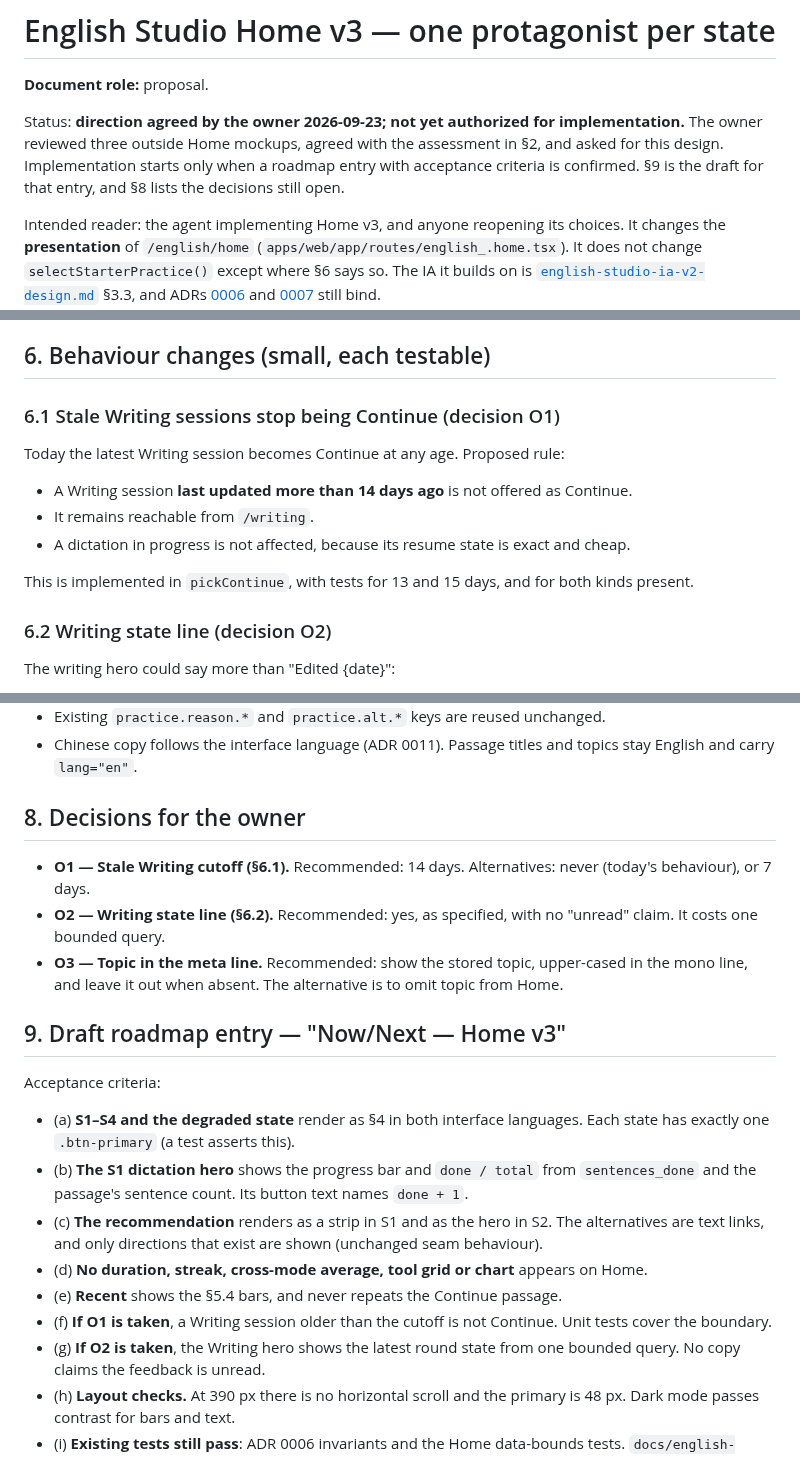
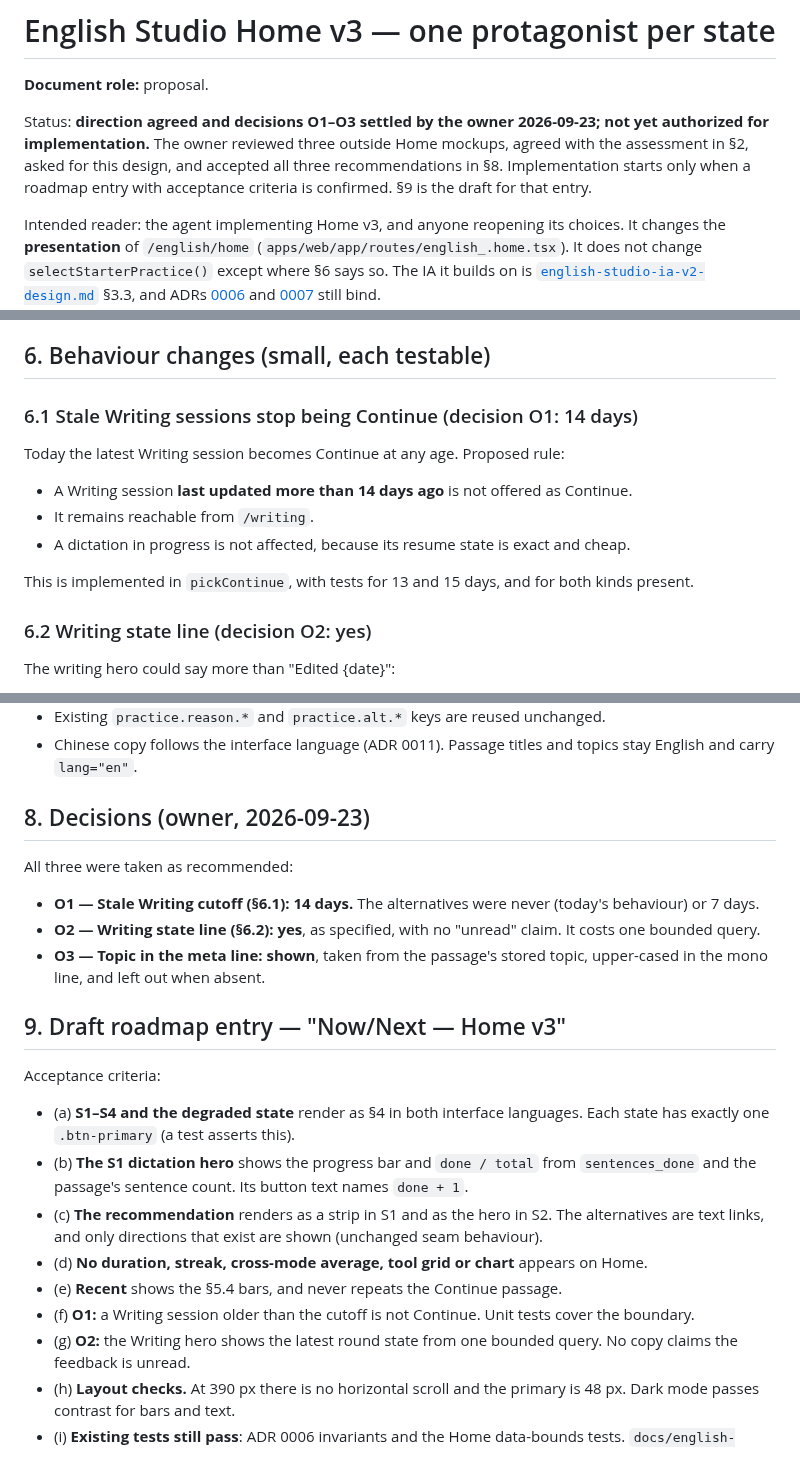
Before and after one commit to zxsun2022/bcailab, a Markdown page: docs/home-v3-design.md, 3 parts joined by grey strips. GitHub-like rendering.

Commit message:
docs: record the owner's Home v3 decisions O1-O3
The owner accepted all three recommendations on 2026-09-23: a 14-day cutoff for
offering a Writing session as Continue, the Writing round-state line, and the
passage topic in the meta line. Implementation is still not authorized.

Co-Authored-By: Claude Opus 5.5 <noreply@anthropic.com>

```diff
--- a/docs/home-v3-design.md
+++ b/docs/home-v3-design.md
@@ -2,10 +2,11 @@
 
 **Document role:** proposal.
 
-Status: **direction agreed by the owner 2026-09-23; not yet authorized for implementation.**
-The owner reviewed three outside Home mockups, agreed with the assessment in §2, and asked for
-this design. Implementation starts only when a roadmap entry with acceptance criteria is
-confirmed. §9 is the draft for that entry, and §8 lists the decisions still open.
+Status: **direction agreed and decisions O1–O3 settled by the owner 2026-09-23; not yet
+authorized for implementation.** The owner reviewed three outside Home mockups, agreed with the
+assessment in §2, asked for this design, and accepted all three recommendations in §8.
+Implementation starts only when a roadmap entry with acceptance criteria is confirmed. §9 is the
+draft for that entry.
 
 Intended reader: the agent implementing Home v3, and anyone reopening its choices. It changes the
 **presentation** of `/english/home` (`apps/web/app/routes/english_.home.tsx`). It does not change
@@ -168,7 +169,7 @@ A three-column grid: title (with its mode line under it) · bar · value.
 
 ## 6. Behaviour changes (small, each testable)
 
-### 6.1 Stale Writing sessions stop being Continue (decision O1)
+### 6.1 Stale Writing sessions stop being Continue (decision O1: 14 days)
 
 Today the latest Writing session becomes Continue at any age. Proposed rule:
 
@@ -178,7 +179,7 @@ Today the latest Writing session becomes Continue at any age. Proposed rule:
 
 This is implemented in `pickContinue`, with tests for 13 and 15 days, and for both kinds present.
 
-### 6.2 Writing state line (decision O2)
+### 6.2 Writing state line (decision O2: yes)
 
 The writing hero could say more than "Edited {date}":
 
@@ -211,14 +212,16 @@ keeping three rows. This is a pure change in the loader's `recent` assembly.
 - Chinese copy follows the interface language (ADR 0011). Passage titles and topics stay English
   and carry `lang="en"`.
 
-## 8. Decisions for the owner
+## 8. Decisions (owner, 2026-09-23)
 
-- **O1 — Stale Writing cutoff (§6.1).** Recommended: 14 days. Alternatives: never (today's
-  behaviour), or 7 days.
-- **O2 — Writing state line (§6.2).** Recommended: yes, as specified, with no "unread" claim. It
-  costs one bounded query.
-- **O3 — Topic in the meta line.** Recommended: show the stored topic, upper-cased in the mono
-  line, and leave it out when absent. The alternative is to omit topic from Home.
+All three were taken as recommended:
+
+- **O1 — Stale Writing cutoff (§6.1): 14 days.** The alternatives were never (today's behaviour)
+  or 7 days.
+- **O2 — Writing state line (§6.2): yes**, as specified, with no "unread" claim. It costs one
+  bounded query.
+- **O3 — Topic in the meta line: shown**, taken from the passage's stored topic, upper-cased in
+  the mono line, and left out when absent.
 
 ## 9. Draft roadmap entry — "Now/Next — Home v3"
 
@@ -232,9 +235,9 @@ Acceptance criteria:
   text links, and only directions that exist are shown (unchanged seam behaviour).
 - (d) **No duration, streak, cross-mode average, tool grid or chart** appears on Home.
 - (e) **Recent** shows the §5.4 bars, and never repeats the Continue passage.
-- (f) **If O1 is taken**, a Writing session older than the cutoff is not Continue. Unit tests
+- (f) **O1:** a Writing session older than the cutoff is not Continue. Unit tests
   cover the boundary.
-- (g) **If O2 is taken**, the Writing hero shows the latest round state from one bounded query.
+- (g) **O2:** the Writing hero shows the latest round state from one bounded query.
   No copy claims the feedback is unread.
 - (h) **Layout checks.** At 390 px there is no horizontal scroll and the primary is 48 px. Dark
   mode passes contrast for bars and text.
```
Also changed, not shown: other parts of docs/home-v3-design.md (+1 -1 lines), docs/exploration.md (+2 -2 lines).
